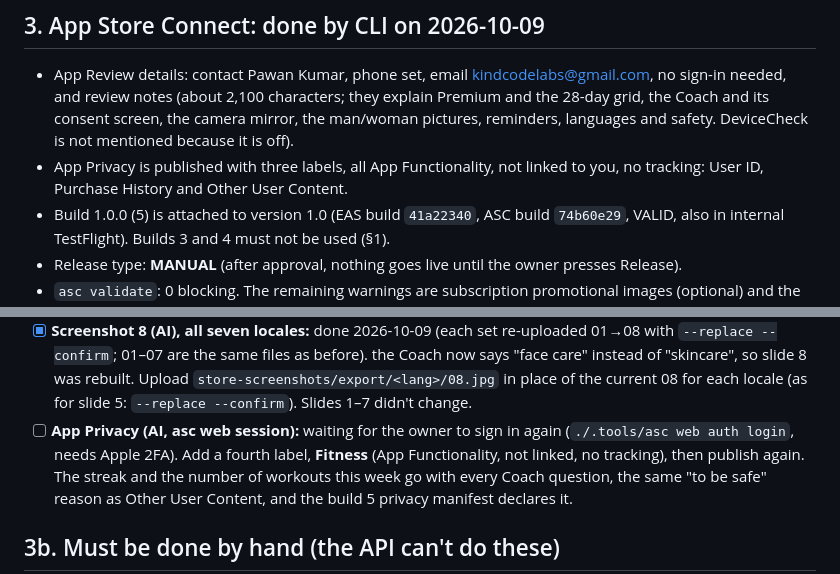
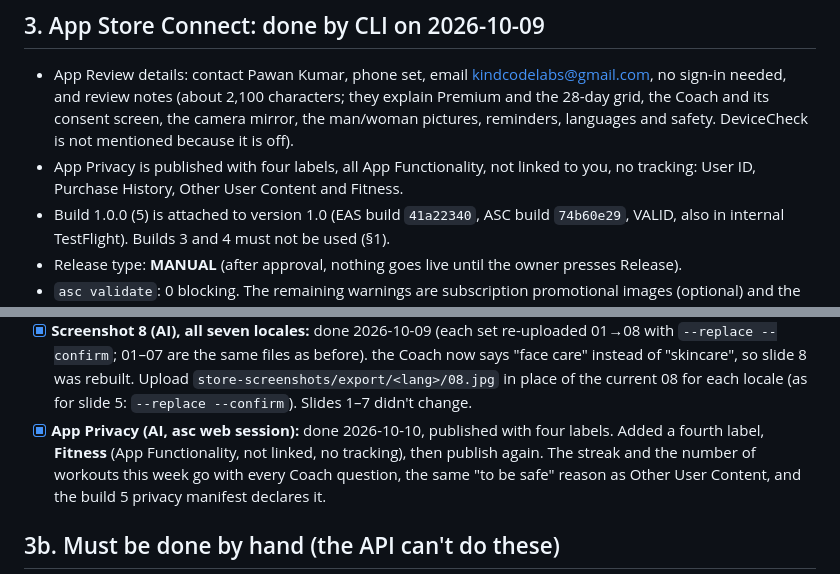
Before and after one commit to p1kmr/FaceRep, a Markdown page: docs/publish-todo.md, 2 parts joined by grey strips. Drawn GitHub-style.

Commit message:
Docs: App Privacy published with Fitness
Co-Authored-By: Claude Opus 5.5 <noreply@anthropic.com>

```diff
--- a/docs/publish-todo.md
+++ b/docs/publish-todo.md
@@ -126,8 +126,8 @@ npm run deploy
 - App Review details: contact Pawan Kumar, phone set, email kindcodelabs@gmail.com, no sign-in needed, and review notes
   (about 2,100 characters; they explain Premium and the 28-day grid, the Coach and its consent screen, the camera
   mirror, the man/woman pictures, reminders, languages and safety. DeviceCheck is not mentioned because it is off).
-- App Privacy is published with three labels, all App Functionality, not linked to you, no tracking: User ID,
-  Purchase History and Other User Content.
+- App Privacy is published with four labels, all App Functionality, not linked to you, no tracking: User ID,
+  Purchase History, Other User Content and Fitness.
 - Build 1.0.0 (5) is attached to version 1.0 (EAS build `41a22340`, ASC build `74b60e29`, VALID, also in internal
   TestFlight). Builds 3 and 4 must not be used (§1).
 - Release type: **MANUAL** (after approval, nothing goes live until the owner presses Release).
@@ -149,8 +149,7 @@ then shown to the owner):
       --confirm`; 01–07 are the same files as before). the Coach now says "face care" instead of "skincare", so slide 8
       was rebuilt. Upload `store-screenshots/export/<lang>/08.jpg` in place of the current 08 for each locale (as for
       slide 5: `--replace --confirm`). Slides 1–7 didn't change.
-- [ ] **App Privacy (AI, asc web session):** waiting for the owner to sign in again (`./.tools/asc web auth login`,
-      needs Apple 2FA). Add a fourth label, **Fitness** (App Functionality, not linked, no
+- [x] **App Privacy (AI, asc web session):** done 2026-10-10, published with four labels. Added a fourth label, **Fitness** (App Functionality, not linked, no
       tracking), then publish again. The streak and the number of workouts this week go with every Coach question,
       the same "to be safe" reason as Other User Content, and the build 5 privacy manifest declares it.
 
```
